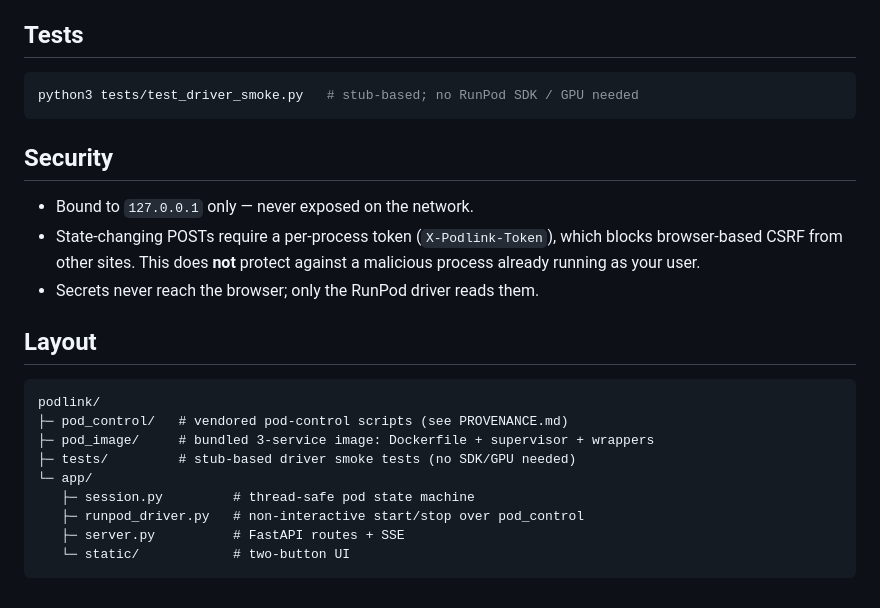
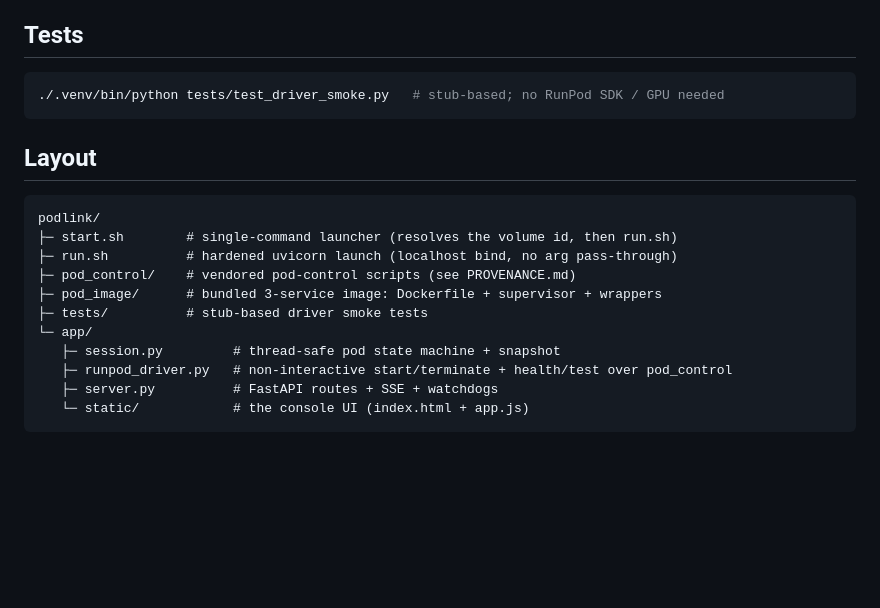
Before and after one commit to 14MM47/podlink, a Markdown page: README.md, the part around one of its changes. Drawn GitHub-style; blank space fills up the shorter version.

````diff
--- a/README.md
+++ b/README.md
@@ -171,27 +154,21 @@ pip install -r requirements.txt
 ## Tests
 
 ```bash
-python3 tests/test_driver_smoke.py   # stub-based; no RunPod SDK / GPU needed
+./.venv/bin/python tests/test_driver_smoke.py   # stub-based; no RunPod SDK / GPU needed
 ```
-
-## Security
-
-- Bound to `127.0.0.1` only — never exposed on the network.
-- State-changing POSTs require a per-process token (`X-Podlink-Token`), which
-  blocks browser-based CSRF from other sites. This does **not** protect against a
-  malicious process already running as your user.
-- Secrets never reach the browser; only the RunPod driver reads them.
 
 ## Layout
 
 ```
 podlink/
-├─ pod_control/   # vendored pod-control scripts (see PROVENANCE.md)
-├─ pod_image/     # bundled 3-service image: Dockerfile + supervisor + wrappers
-├─ tests/         # stub-based driver smoke tests (no SDK/GPU needed)
+├─ start.sh        # single-command launcher (resolves the volume id, then run.sh)
+├─ run.sh          # hardened uvicorn launch (localhost bind, no arg pass-through)
+├─ pod_control/    # vendored pod-control scripts (see PROVENANCE.md)
+├─ pod_image/      # bundled 3-service image: Dockerfile + supervisor + wrappers
+├─ tests/          # stub-based driver smoke tests
 └─ app/
-   ├─ session.py         # thread-safe pod state machine
-   ├─ runpod_driver.py   # non-interactive start/stop over pod_control
-   ├─ server.py          # FastAPI routes + SSE
-   └─ static/            # two-button UI
+   ├─ session.py         # thread-safe pod state machine + snapshot
+   ├─ runpod_driver.py   # non-interactive start/terminate + health/test over pod_control
+   ├─ server.py          # FastAPI routes + SSE + watchdogs
+   └─ static/            # the console UI (index.html + app.js)
 ```
````
Also changed, not shown: other parts of README.md (+104 -121 lines).
